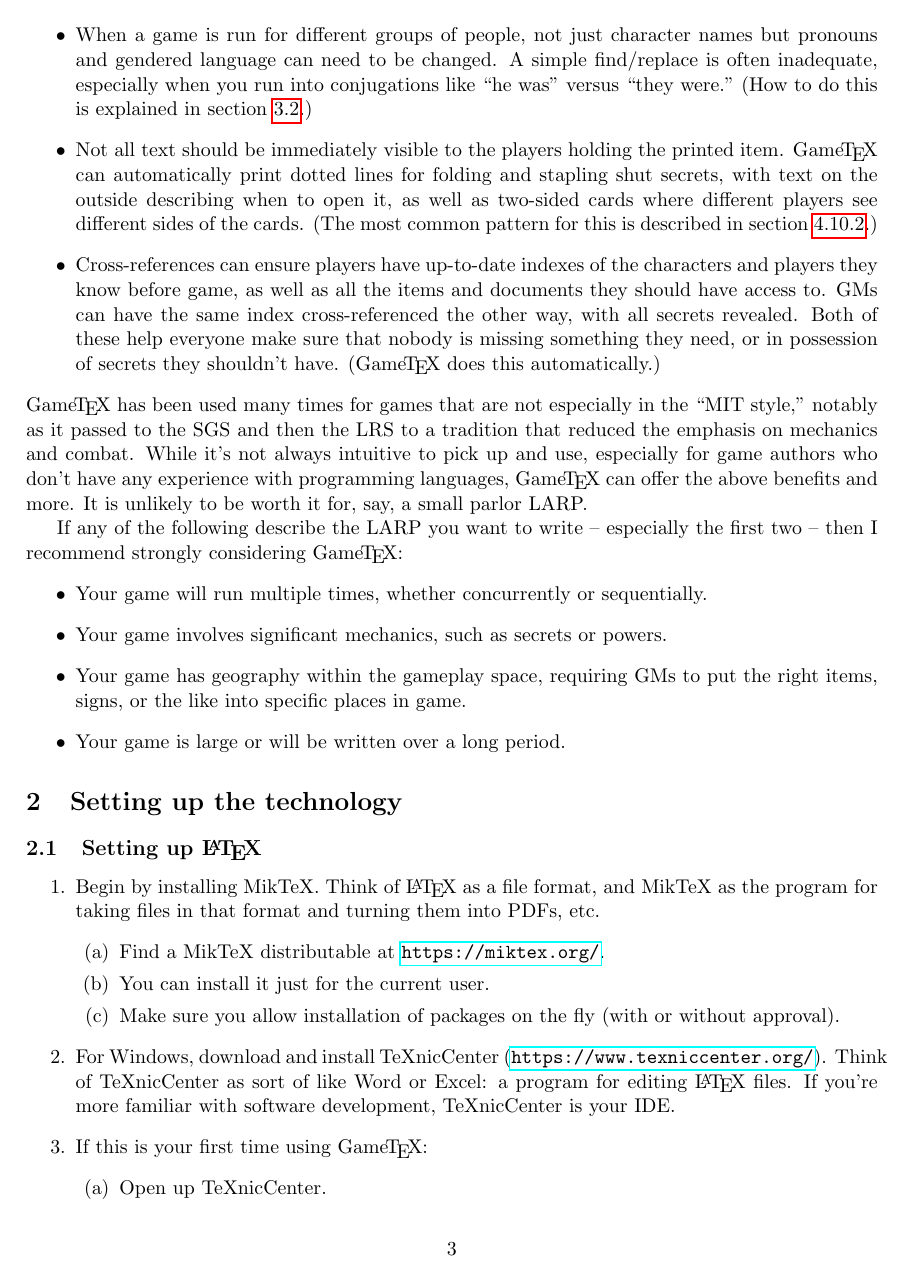
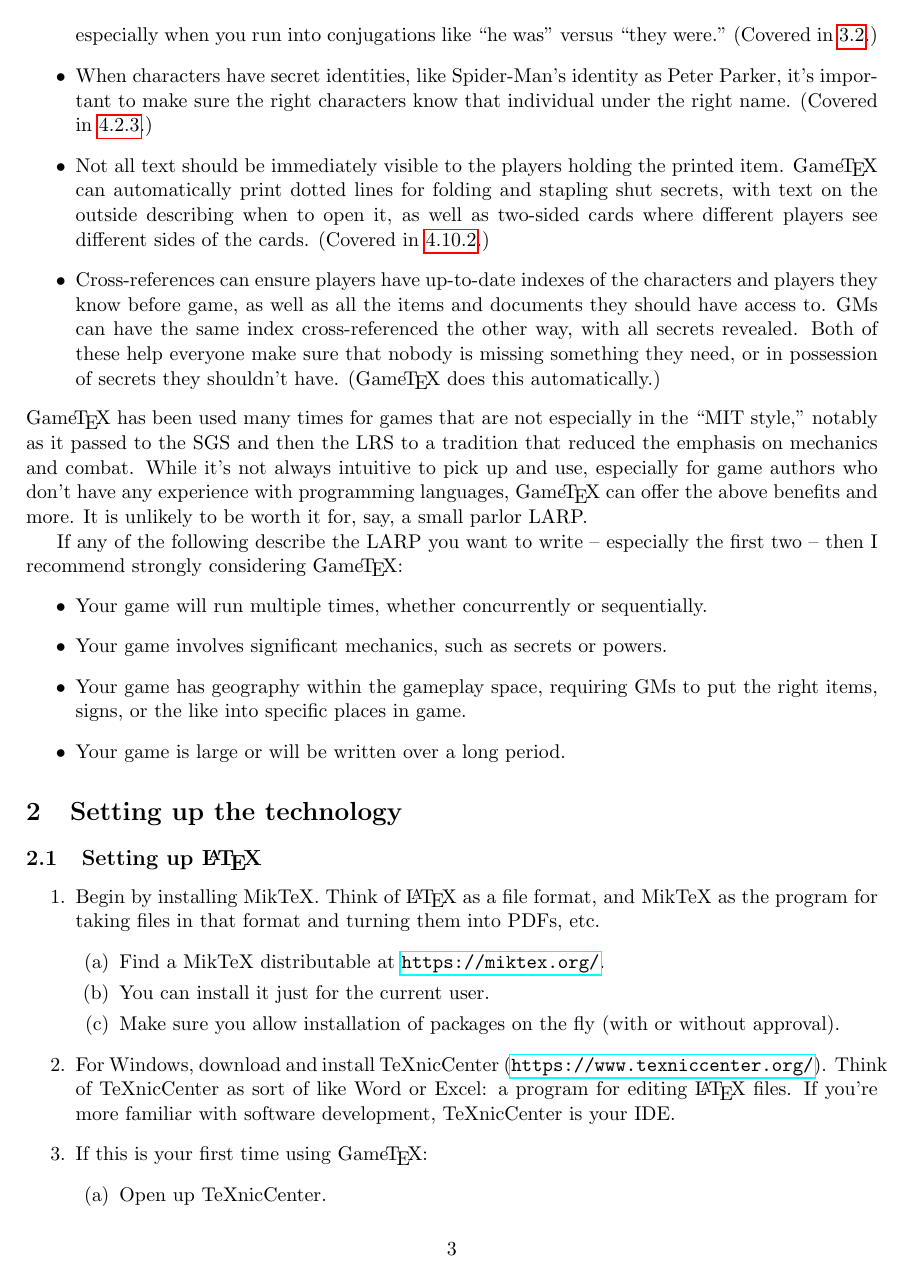
Before and after one commit to lowasser/GameTexBase, a LaTeX document (Notes/LaTEX Notes/gametex-intro.tex): page 3 of 13. Compiled offline with pdfLaTeX.

Commit message:
Mention secret identities as a selling point.

```diff
--- a/Notes/LaTEX Notes/gametex-intro.tex
+++ b/Notes/LaTEX Notes/gametex-intro.tex
@@ -37,9 +37,10 @@ MIT graduates experienced in Assassin's Guild traditions went to Stanford for gr
 \begin{subsection}{Why use \gametex{}?}
 \gametex{} takes advantage of the fact that \LaTeX is not \textit{simply} for writing technical papers, but is essentially a programming language for text and formatting in ways that are highly useful to LARP authors.  To pick some examples:
 \begin{itemize}
-    \item During the writing process of a game, names of all sorts of things can change – not simply characters, but political entities, artifacts, magical powers, and more.  Keeping these all synchronized can be difficult.  (These names are defined in the list files explained in section \ref{lists}.)
-    \item When a game is run for different groups of people, not just character names but pronouns and gendered language can need to be changed.  A simple find/replace is often inadequate, especially when you run into conjugations like ``he was" versus ``they were."  (How to do this is explained in section \ref{gender}.)
-    \item Not all text should be immediately visible to the players holding the printed item.  \gametex{} can automatically print dotted lines for folding and stapling shut secrets, with text on the outside describing when to open it, as well as two-sided cards where different players see different sides of the cards.  (The most common pattern for this is described in section \ref{mems}.)
+    \item During the writing process of a game, names of all sorts of things can change – not simply characters, but political entities, artifacts, magical powers, and more.  Keeping these all synchronized can be difficult.  (Covered in \ref{lists}.)
+    \item When a game is run for different groups of people, not just character names but pronouns and gendered language can need to be changed.  A simple find/replace is often inadequate, especially when you run into conjugations like ``he was" versus ``they were."  (Covered in \ref{gender}.)
+		\item When characters have secret identities, like Spider-Man's identity as Peter Parker, it's important to make sure the right characters know that individual under the right name.  (Covered in \ref{identities}.)
+    \item Not all text should be immediately visible to the players holding the printed item.  \gametex{} can automatically print dotted lines for folding and stapling shut secrets, with text on the outside describing when to open it, as well as two-sided cards where different players see different sides of the cards.  (Covered in \ref{mems}.)
     \item Cross-references can ensure players have up-to-date indexes of the characters and players they know before game, as well as all the items and documents they should have access to.  GMs can have the same index cross-referenced the other way, with all secrets revealed.  Both of these help everyone make sure that nobody is missing something they need, or in possession of secrets they shouldn't have.  (\gametex{} does this automatically.)
 \end{itemize}
 \gametex{} has been used many times for games that are not especially in the ``MIT style,'' notably as it passed to the SGS and then the LRS to a tradition that reduced the emphasis on mechanics and combat.  While it's not always intuitive to pick up and use, especially for game authors who don't have any experience with programming languages, \gametex{} can offer the above benefits and more.  It is unlikely to be worth it for, say, a small parlor LARP.
```
Also changed, not shown: Notes/LaTEX Notes/gametex-intro.tex (1 more changed lines).
